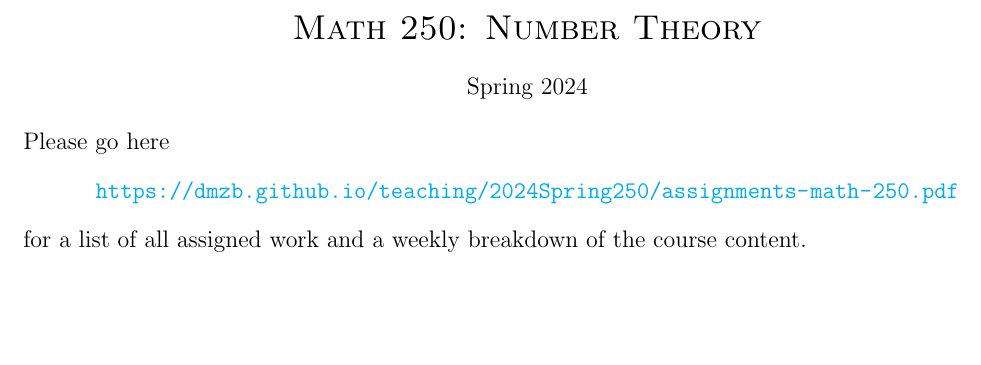
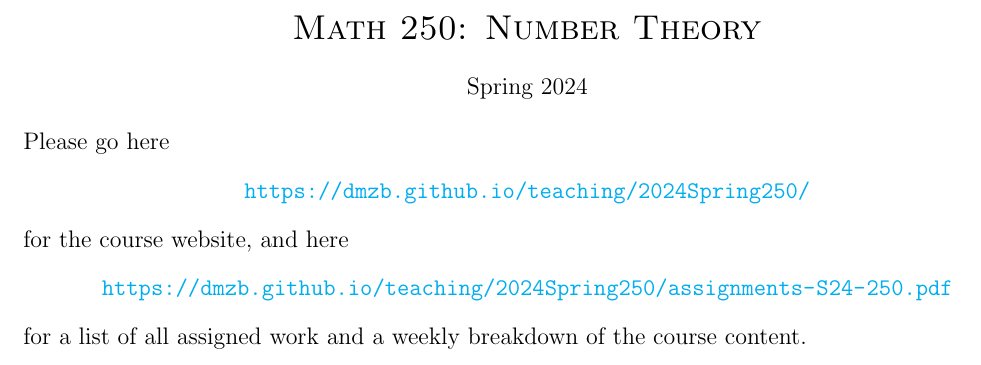
Before and after one commit to dmzb/dmzb.github.io, a LaTeX document (teaching/2024Spring250/250redirect.tex): part of the page, cut so that both start at the same text, the shorter picture padded with empty space. Compiled offline with pdfLaTeX.

Commit message:
updated 250 hw

```diff
--- a/teaching/2024Spring250/250redirect.tex
+++ b/teaching/2024Spring250/250redirect.tex
@@ -17,7 +17,11 @@ Spring 2024
 
 \noindent Please go here
 \begin{center}
- \url{https://dmzb.github.io/teaching/2024Spring250/assignments-math-250.pdf}
+ \url{https://dmzb.github.io/teaching/2024Spring250/}
+\end{center}
+for the course website, and here
+\begin{center}
+ \url{https://dmzb.github.io/teaching/2024Spring250/assignments-S24-250.pdf}
 \end{center}
 for a list of all assigned work and a weekly breakdown of the course content.
 
```
Also changed, not shown: teaching/2024Spring250/assignments-S24-250.tex (+1 -1 lines), teaching/2024Spring250/assignments-S24-250.pdf.
